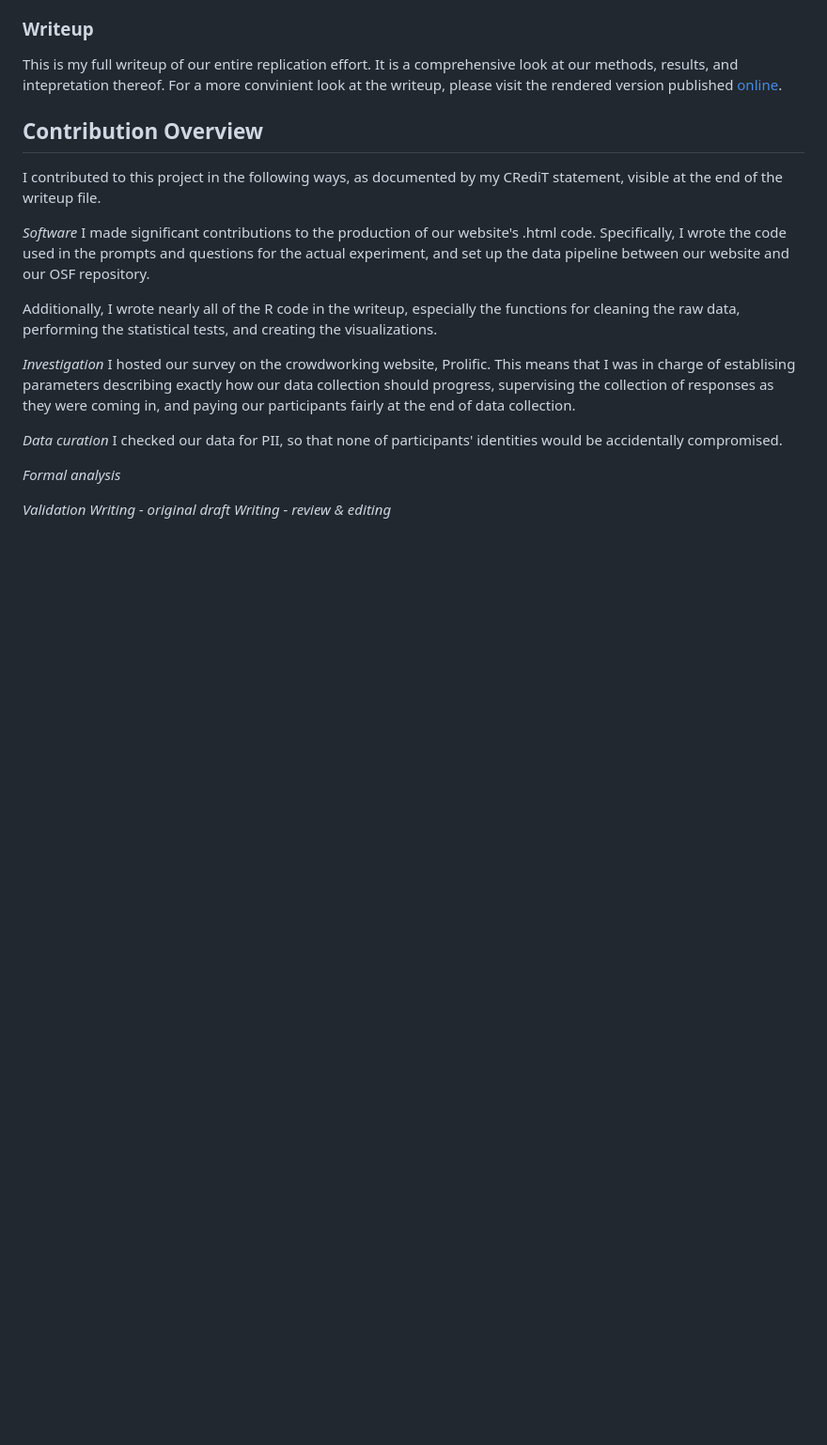
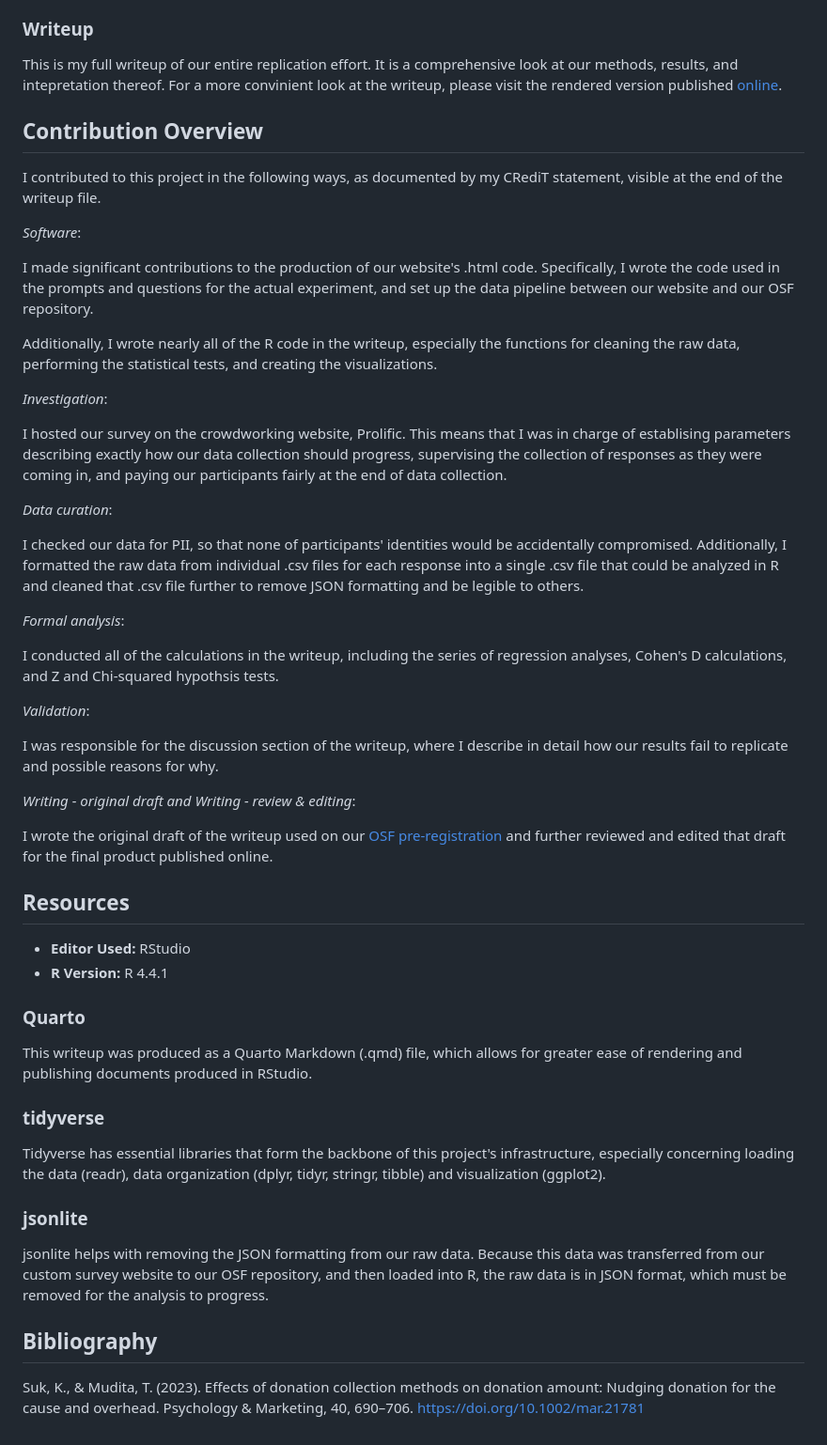
Before and after one commit to willdemelo/Replication_Study_Suk2023, a Markdown page: README.md, the part around the change. Shown at 94% size. GitHub-like rendering; blank space fills up the shorter version.

```diff
--- a/README.md
+++ b/README.md
@@ -26,22 +26,44 @@ This is my full writeup of our entire replication effort. It is a comprehensive
 
 I contributed to this project in the following ways, as documented by my CRediT statement, visible at the end of the writeup file.
 
-*Software*
+*Software*:
+
 I made significant contributions to the production of our website's .html code. Specifically, I wrote the code used in the prompts and questions for the actual experiment, and set up the data pipeline between our website and our OSF repository.
 
 Additionally, I wrote nearly all of the R code in the writeup, especially the functions for cleaning the raw data, performing the statistical tests, and creating the visualizations.
 
-*Investigation*
+*Investigation*:
+
 I hosted our survey on the crowdworking website, Prolific. This means that I was in charge of establising parameters describing exactly how our data collection should progress, supervising the collection of responses as they were coming in, and paying our participants fairly at the end of data collection.
 
-*Data curation*
-I checked our data for PII, so that none of participants' identities would be accidentally compromised.
+*Data curation*:
 
-*Formal analysis*
+I checked our data for PII, so that none of participants' identities would be accidentally compromised. Additionally, I formatted the raw data from individual .csv files for each response into a single .csv file that could be analyzed in R and cleaned that .csv file further to remove JSON formatting and be legible to others.
 
+*Formal analysis*:
 
+I conducted all of the calculations in the writeup, including the series of regression analyses, Cohen's D calculations, and Z and Chi-squared hypothsis tests.
 
+*Validation*:
 
-*Validation*
-*Writing - original draft*
-*Writing - review & editing*
+I was responsible for the discussion section of the writeup, where I describe in detail how our results fail to replicate and possible reasons for why.
+
+*Writing - original draft and Writing - review & editing*:
+
+I wrote the original draft of the writeup used on our [OSF pre-registration](https://osf.io/52sfp) and further reviewed and edited that draft for the final product published online.
+
+## Resources
+- **Editor Used:** RStudio
+- **R Version:** R 4.4.1
+
+### Quarto
+  This writeup was produced as a Quarto Markdown (.qmd) file, which allows for greater ease of rendering and publishing documents produced in RStudio.
+
+### tidyverse
+  Tidyverse has essential libraries that form the backbone of this project's infrastructure, especially concerning loading the data (readr), data organization (dplyr, tidyr, stringr, tibble) and visualization (ggplot2).
+
+### jsonlite
+  jsonlite helps with removing the JSON formatting from our raw data. Because this data was transferred from our custom survey website to our OSF repository, and then loaded into R, the raw data is in JSON format, which must be removed for the analysis to progress.
+
+## Bibliography
+  Suk, K., & Mudita, T. (2023). Effects of donation collection methods on donation amount: Nudging donation for the cause and overhead. Psychology & Marketing, 40, 690–706. [https://doi.org/10.1002/mar.21781](https://doi.org/10.1002/mar.21781)
```
